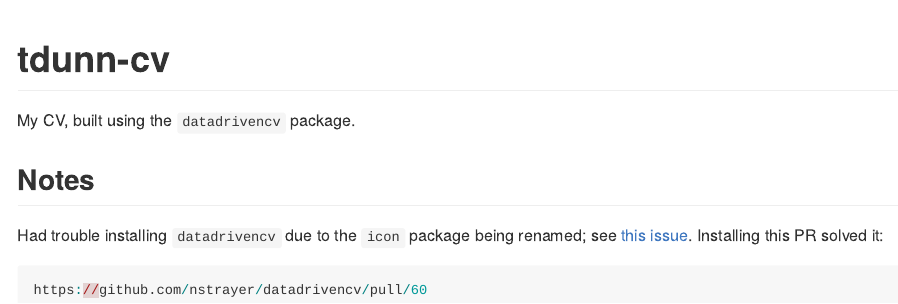
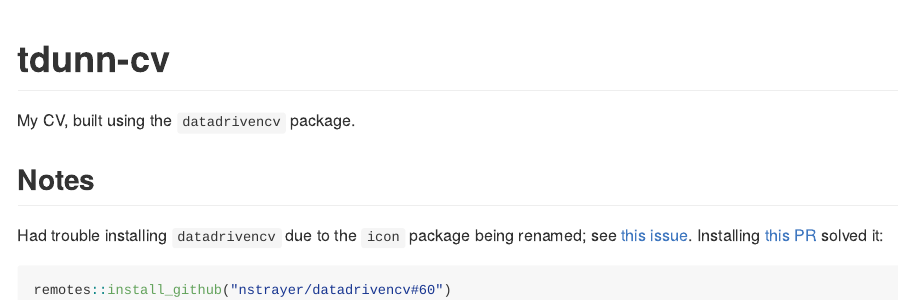
Before and after one commit to taylordunn/tdunn-cv, an R Markdown document (README.Rmd): the page in a window 1100 px wide, from its top. The pictures show the output file README.md that the author committed with the source, drawn offline in the style of GitHub.

Commit message:
Fix README code

````diff
--- a/README.Rmd
+++ b/README.Rmd
@@ -22,8 +22,8 @@ My CV, built using the `datadrivencv` package.
 
 Had trouble installing `datadrivencv` due to the `icon` package being renamed;
 see [this issue](https://github.com/nstrayer/datadrivencv/issues/57).
-Installing this PR solved it:
+Installing [this PR](https://github.com/nstrayer/datadrivencv/pull/60) solved it:
 
 ```r
-https://github.com/nstrayer/datadrivencv/pull/60
+remotes::install_github("nstrayer/datadrivencv#60")
 ```
````
Also changed, not shown: README.md.
